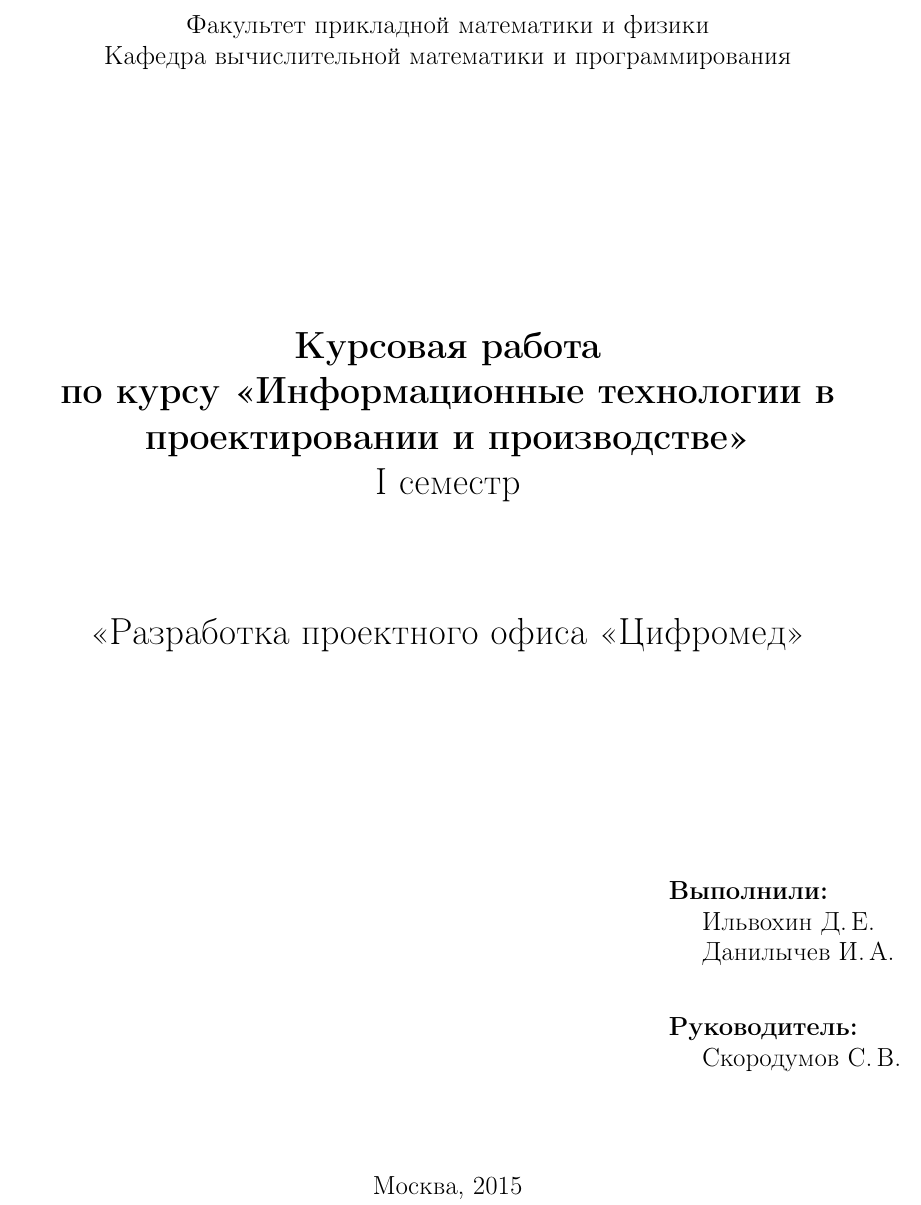
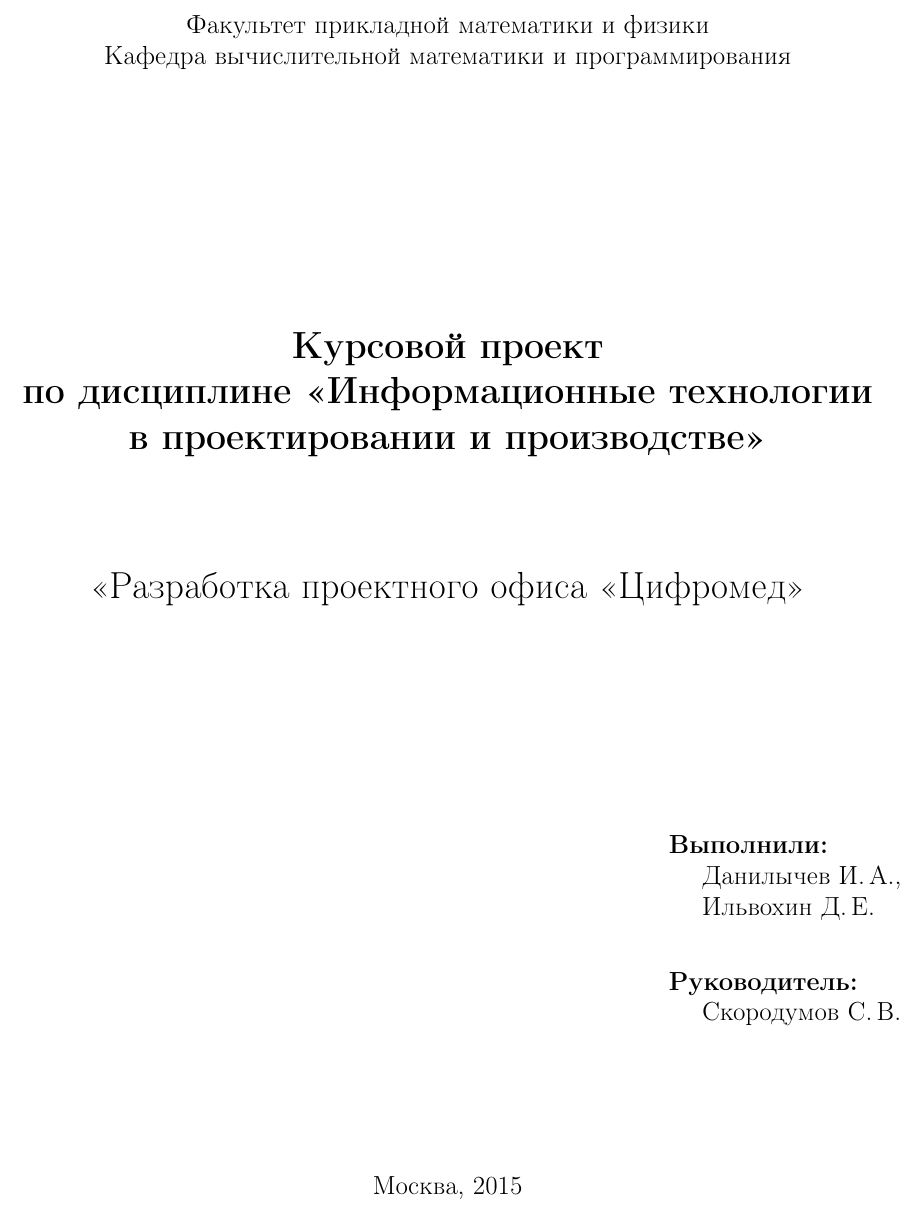
Before and after one commit to ilvokhin/master-term1-business-game, a LaTeX document (docs/report/main.tex, which reads docs/report/title.tex): part of page 1 of 21, cut so that both start at the same text. Compiled offline with pdfLaTeX.

Commit message:
some minor fixes for global title page

```diff
--- a/docs/report/title.tex
+++ b/docs/report/title.tex
@@ -13,9 +13,8 @@
 
 \vspace{10em}
 
-\Large \textbf{Курсовая работа \\*
-по курсу <<Информационные технологии в проектировании и производстве>>} \\*
-I семестр
+\Large \textbf{Курсовой проект \\*
+по дисциплине <<Информационные технологии в проектировании и производстве>>} \\*
 
 \vspace{3em}
 
@@ -26,8 +25,8 @@ I семестр
 
 \hspace{25em}\vbox{
   \hbox{\bfseries{Выполнили:}}
+  \hbox{\hspace{1em} Данилычев И.\,А.,}
   \hbox{\hspace{1em} Ильвохин Д.\,Е.}
-  \hbox{\hspace{1em} Данилычев И.\,А.}
 }
 
 \vspace{2em}
```
